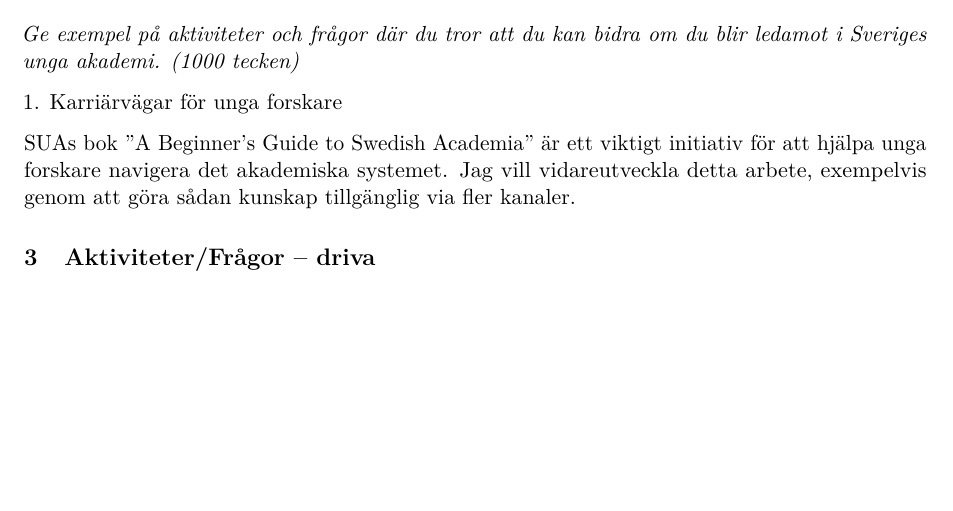
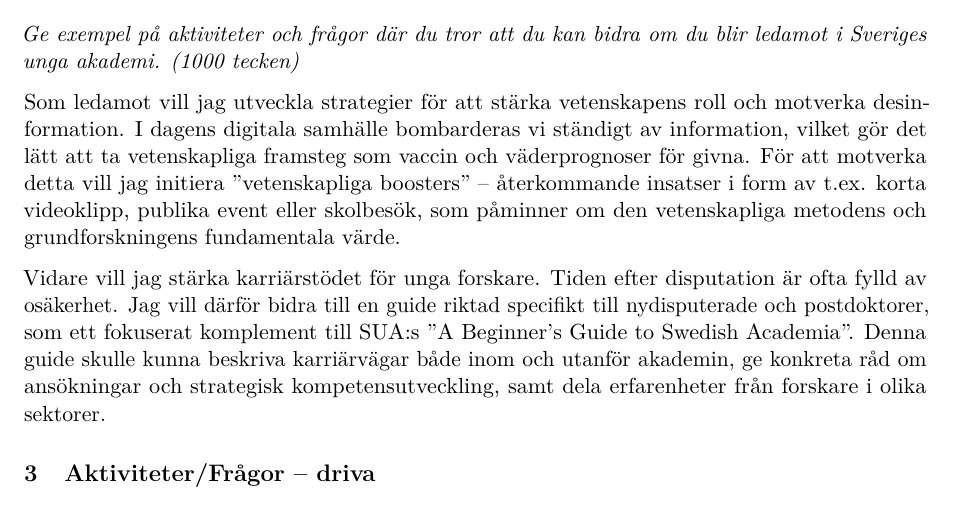
Before and after one commit to hanschen/sveriges_unga_akademi_2026, a LaTeX document (application.tex): part of page 1 of 2, cut so that both start at the same text, the shorter picture padded with empty space. Compiled offline with pdfLaTeX.

Commit message:
Add driva

```diff
--- a/application.tex
+++ b/application.tex
@@ -42,11 +42,22 @@ I en tid av desinformation är detta avgörande för demokrati och en hållbar f
 
 \textit{Ge exempel på aktiviteter och frågor där du tror att du kan bidra om du blir ledamot i Sveriges unga akademi. (1000 tecken)}
 
-1. Karriärvägar för unga forskare
+Som ledamot vill jag utveckla strategier för att stärka vetenskapens roll och motverka desinformation.
+I dagens digitala samhälle bombarderas vi ständigt av information,
+vilket gör det lätt att ta vetenskapliga framsteg som vaccin och väderprognoser för givna.
+För att motverka detta vill jag initiera "vetenskapliga boosters"
+– återkommande insatser i form av t.ex. korta videoklipp,
+publika event
+eller skolbesök,
+som påminner om den vetenskapliga metodens och grundforskningens fundamentala värde.
 
-SUAs bok "A Beginner’s Guide to Swedish Academia" är ett viktigt initiativ för att hjälpa unga forskare navigera det akademiska systemet.
-Jag vill vidareutveckla detta arbete,
-exempelvis genom att göra sådan kunskap tillgänglig via fler kanaler.
+Vidare vill jag stärka karriärstödet för unga forskare.
+Tiden efter disputation är ofta fylld av osäkerhet.
+Jag vill därför bidra till en guide riktad specifikt till nydisputerade och postdoktorer,
+som ett fokuserat komplement till SUA:s "A Beginner's Guide to Swedish Academia".
+Denna guide skulle kunna beskriva karriärvägar både inom och utanför akademin,
+ge konkreta råd om ansökningar och strategisk kompetensutveckling,
+samt dela erfarenheter från forskare i olika sektorer.
 
 
 \section{Aktiviteter/Frågor – driva}
```
